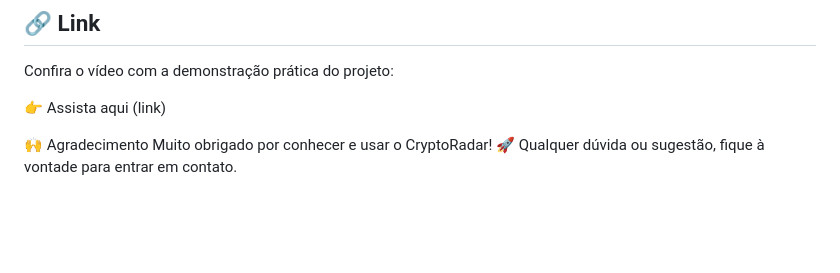
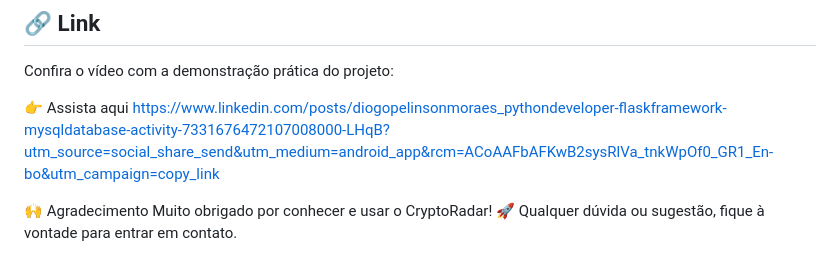
Before and after one commit to diogopelinson/CryptoRadar, a Markdown page: README.md, the part around the change. Rendered like a GitHub page; blank space fills up the shorter version.

Commit message:
Atualizar o README.md

```diff
--- a/README.md
+++ b/README.md
@@ -63,7 +63,7 @@ Para facilitar, me manda um e-mail e eu te envio todas as instruções personali
 Confira o vídeo com a demonstração prática do projeto:
 
 👉 Assista aqui
-(link)
+https://www.linkedin.com/posts/diogopelinsonmoraes_pythondeveloper-flaskframework-mysqldatabase-activity-7331676472107008000-LHqB?utm_source=social_share_send&utm_medium=android_app&rcm=ACoAAFbAFKwB2sysRlVa_tnkWpOf0_GR1_En-bo&utm_campaign=copy_link
 
 🙌 Agradecimento
 Muito obrigado por conhecer e usar o CryptoRadar! 🚀
```
